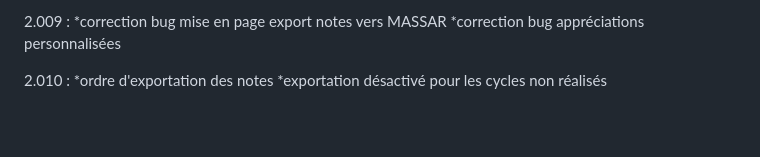
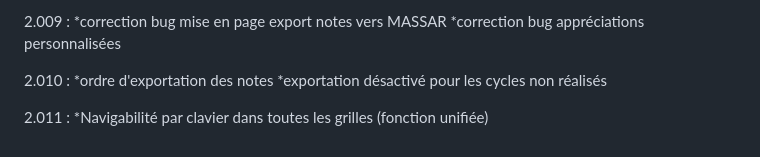
Before and after one commit to TANK7070/CJWebApp, a Markdown page: README.md, the part around the change. GitHub-like rendering; blank space fills up the shorter version.

Commit message:
2.011
*Navigabilité par clavier dans toutes les grilles (fonction unifiée)

```diff
--- a/README.md
+++ b/README.md
@@ -152,3 +152,6 @@
 2.010	:
 	*ordre d'exportation des notes
 	*exportation désactivé pour les cycles non réalisés
+
+2.011	:
+	*Navigabilité par clavier dans toutes les grilles (fonction unifiée)
```
